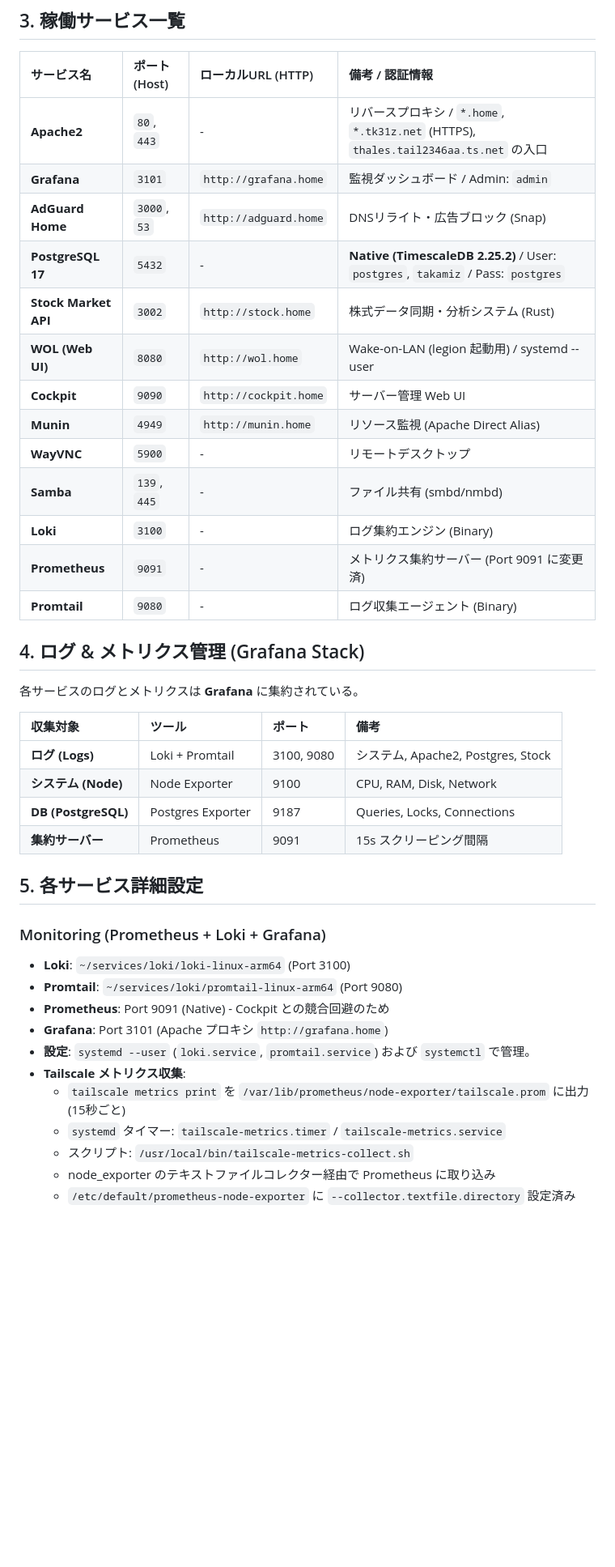
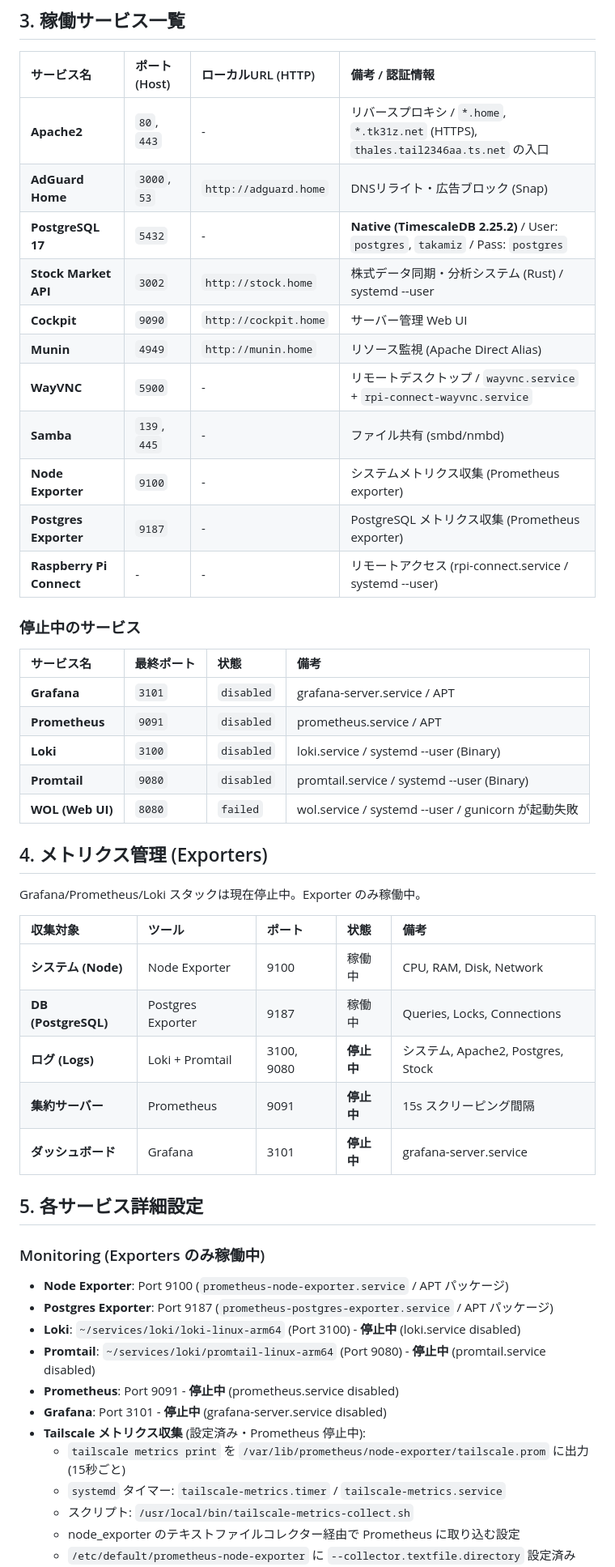
Before and after one commit to takamiz/home-setting, a Markdown page: hosts/thales.md, the part around one of its changes. Shown at 81% size. GitHub-like rendering; blank space fills up the shorter version.

Commit message:
docs: thales サービス稼働状況を最新に更新
Grafana/Prometheus/Loki/Promtail が停止中 (disabled)、
WOL サービスが failed 状態であることを反映。
Node Exporter・Postgres Exporter・Raspberry Pi Connect・
rpi-connect-wayvnc サービスの稼働を追記。

```diff
--- a/hosts/thales.md
+++ b/hosts/thales.md
@@ -24,40 +24,50 @@
 | サービス名 | ポート (Host) | ローカルURL (HTTP) | 備考 / 認証情報 |
 | :--- | :--- | :--- | :--- |
 | **Apache2** | `80`, `443` | - | リバースプロキシ / `*.home`, `*.tk31z.net` (HTTPS), `thales.tail2346aa.ts.net` の入口 |
-| **Grafana** | `3101` | `http://grafana.home` | 監視ダッシュボード / Admin: `admin` |
 | **AdGuard Home** | `3000`, `53` | `http://adguard.home` | DNSリライト・広告ブロック (Snap) |
 | **PostgreSQL 17** | `5432` | - | **Native (TimescaleDB 2.25.2)** / User: `postgres`, `takamiz` / Pass: `postgres` |
-| **Stock Market API** | `3002` | `http://stock.home` | 株式データ同期・分析システム (Rust) |
-| **WOL (Web UI)** | `8080` | `http://wol.home` | Wake-on-LAN (legion 起動用) / systemd --user |
+| **Stock Market API** | `3002` | `http://stock.home` | 株式データ同期・分析システム (Rust) / systemd --user |
 | **Cockpit** | `9090` | `http://cockpit.home` | サーバー管理 Web UI |
 | **Munin** | `4949` | `http://munin.home` | リソース監視 (Apache Direct Alias) |
-| **WayVNC** | `5900` | - | リモートデスクトップ |
+| **WayVNC** | `5900` | - | リモートデスクトップ / `wayvnc.service` + `rpi-connect-wayvnc.service` |
 | **Samba** | `139`, `445` | - | ファイル共有 (smbd/nmbd) |
-| **Loki** | `3100` | - | ログ集約エンジン (Binary) |
-| **Prometheus** | `9091` | - | メトリクス集約サーバー (Port 9091 に変更済) |
-| **Promtail** | `9080` | - | ログ収集エージェント (Binary) |
+| **Node Exporter** | `9100` | - | システムメトリクス収集 (Prometheus exporter) |
+| **Postgres Exporter** | `9187` | - | PostgreSQL メトリクス収集 (Prometheus exporter) |
+| **Raspberry Pi Connect** | - | - | リモートアクセス (rpi-connect.service / systemd --user) |
 
-## 4. ログ & メトリクス管理 (Grafana Stack)
-各サービスのログとメトリクスは **Grafana** に集約されている。
+### 停止中のサービス
 
-| 収集対象 | ツール | ポート | 備考 |
+| サービス名 | 最終ポート | 状態 | 備考 |
 | :--- | :--- | :--- | :--- |
-| **ログ (Logs)** | Loki + Promtail | 3100, 9080 | システム, Apache2, Postgres, Stock |
-| **システム (Node)** | Node Exporter | 9100 | CPU, RAM, Disk, Network |
-| **DB (PostgreSQL)** | Postgres Exporter | 9187 | Queries, Locks, Connections |
-| **集約サーバー** | Prometheus | 9091 | 15s スクリーピング間隔 |
+| **Grafana** | `3101` | `disabled` | grafana-server.service / APT |
+| **Prometheus** | `9091` | `disabled` | prometheus.service / APT |
+| **Loki** | `3100` | `disabled` | loki.service / systemd --user (Binary) |
+| **Promtail** | `9080` | `disabled` | promtail.service / systemd --user (Binary) |
+| **WOL (Web UI)** | `8080` | `failed` | wol.service / systemd --user / gunicorn が起動失敗 |
+
+## 4. メトリクス管理 (Exporters)
+Grafana/Prometheus/Loki スタックは現在停止中。Exporter のみ稼働中。
+
+| 収集対象 | ツール | ポート | 状態 | 備考 |
+| :--- | :--- | :--- | :--- | :--- |
+| **システム (Node)** | Node Exporter | 9100 | 稼働中 | CPU, RAM, Disk, Network |
+| **DB (PostgreSQL)** | Postgres Exporter | 9187 | 稼働中 | Queries, Locks, Connections |
+| **ログ (Logs)** | Loki + Promtail | 3100, 9080 | **停止中** | システム, Apache2, Postgres, Stock |
+| **集約サーバー** | Prometheus | 9091 | **停止中** | 15s スクリーピング間隔 |
+| **ダッシュボード** | Grafana | 3101 | **停止中** | grafana-server.service |
 
 ## 5. 各サービス詳細設定
 
-### Monitoring (Prometheus + Loki + Grafana)
-- **Loki**: `~/services/loki/loki-linux-arm64` (Port 3100)
-- **Promtail**: `~/services/loki/promtail-linux-arm64` (Port 9080)
-- **Prometheus**: Port 9091 (Native) - Cockpit との競合回避のため
-- **Grafana**: Port 3101 (Apache プロキシ `http://grafana.home`)
-- **設定**: `systemd --user` (`loki.service`, `promtail.service`) および `systemctl` で管理。
-- **Tailscale メトリクス収集**:
+### Monitoring (Exporters のみ稼働中)
+- **Node Exporter**: Port 9100 (`prometheus-node-exporter.service` / APT パッケージ)
+- **Postgres Exporter**: Port 9187 (`prometheus-postgres-exporter.service` / APT パッケージ)
+- **Loki**: `~/services/loki/loki-linux-arm64` (Port 3100) - **停止中** (loki.service disabled)
+- **Promtail**: `~/services/loki/promtail-linux-arm64` (Port 9080) - **停止中** (promtail.service disabled)
+- **Prometheus**: Port 9091 - **停止中** (prometheus.service disabled)
+- **Grafana**: Port 3101 - **停止中** (grafana-server.service disabled)
+- **Tailscale メトリクス収集** (設定済み・Prometheus 停止中):
   - `tailscale metrics print` を `/var/lib/prometheus/node-exporter/tailscale.prom` に出力 (15秒ごと)
   - `systemd` タイマー: `tailscale-metrics.timer` / `tailscale-metrics.service`
   - スクリプト: `/usr/local/bin/tailscale-metrics-collect.sh`
-  - node_exporter のテキストファイルコレクター経由で Prometheus に取り込み
+  - node_exporter のテキストファイルコレクター経由で Prometheus に取り込む設定
   - `/etc/default/prometheus-node-exporter` に `--collector.textfile.directory` 設定済み
```
Also changed, not shown: other parts of hosts/thales.md (+4 -3 lines).
